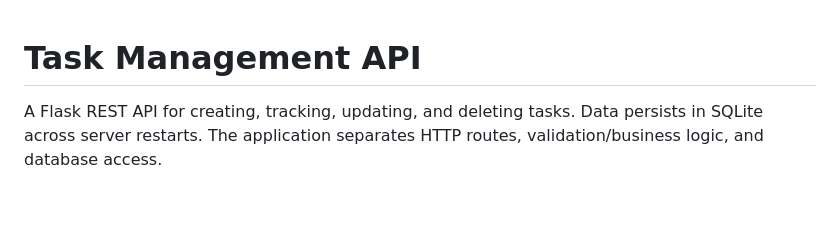
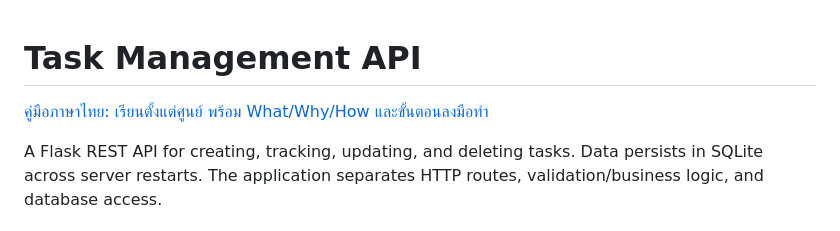
Before and after one commit to JakkrapatPhanomwattanasak/task-management-api, a Markdown page: README.md, the part around the change. Drawn GitHub-style; blank space fills up the shorter version.

Commit message:
docs: add Thai beginner guide with project walkthrough and exercises

```diff
--- a/README.md
+++ b/README.md
@@ -1,4 +1,6 @@
 # Task Management API
+
+[คู่มือภาษาไทย: เรียนตั้งแต่ศูนย์ พร้อม What/Why/How และขั้นตอนลงมือทำ](docs/GUIDE_TH.md)
 
 A Flask REST API for creating, tracking, updating, and deleting tasks. Data persists in SQLite across server restarts. The application separates HTTP routes, validation/business logic, and database access.
 
```
Also changed, not shown: docs/GUIDE_TH.md (added, +235 -0 lines).
